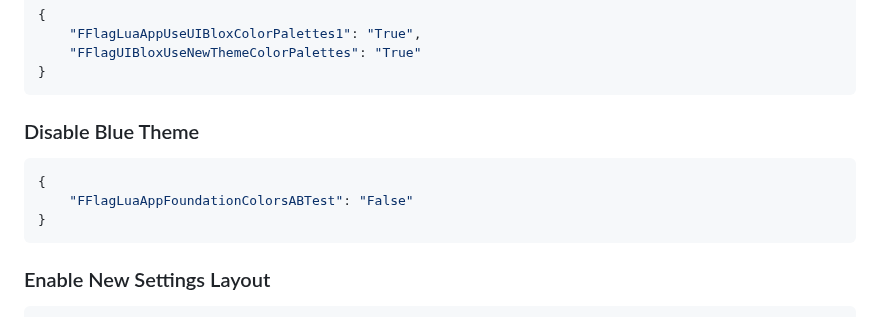
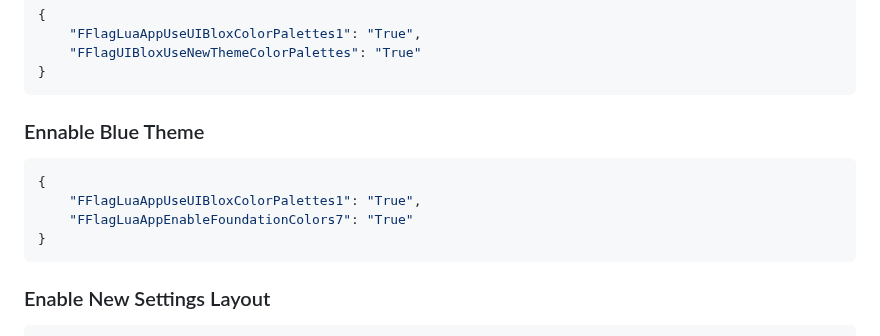
Before and after one commit to virtualflags/archive, a Markdown page: Fast Flags/User Interface.md, the part around the change. Drawn GitHub-style.

````diff
--- a/Fast Flags/User Interface.md
+++ b/Fast Flags/User Interface.md
@@ -208,10 +208,11 @@ order: -5
     "FFlagUIBloxUseNewThemeColorPalettes": "True"
 }
 ```
-### Disable Blue Theme
+### Ennable Blue Theme
 ```json
 {
-    "FFlagLuaAppFoundationColorsABTest": "False"
+    "FFlagLuaAppUseUIBloxColorPalettes1": "True",
+    "FFlagLuaAppEnableFoundationColors7": "True"
 }
 ```
 ### Enable New Settings Layout
````
